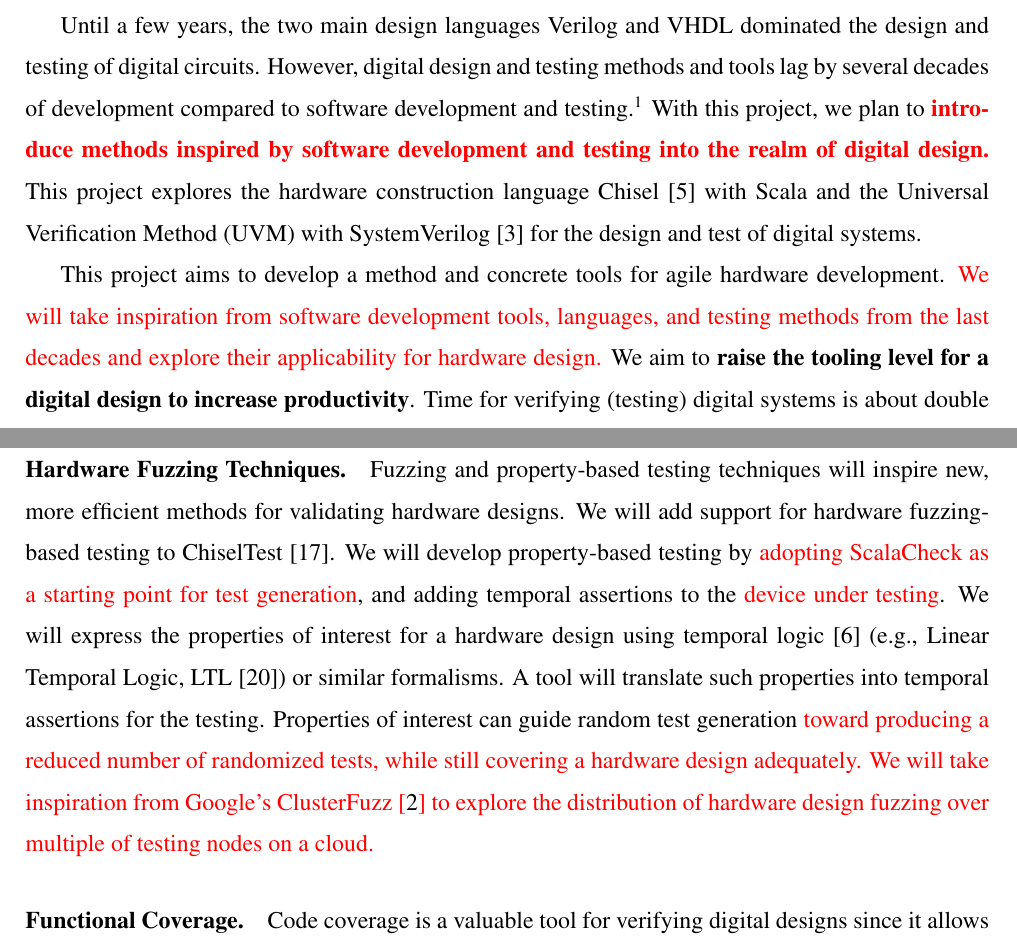
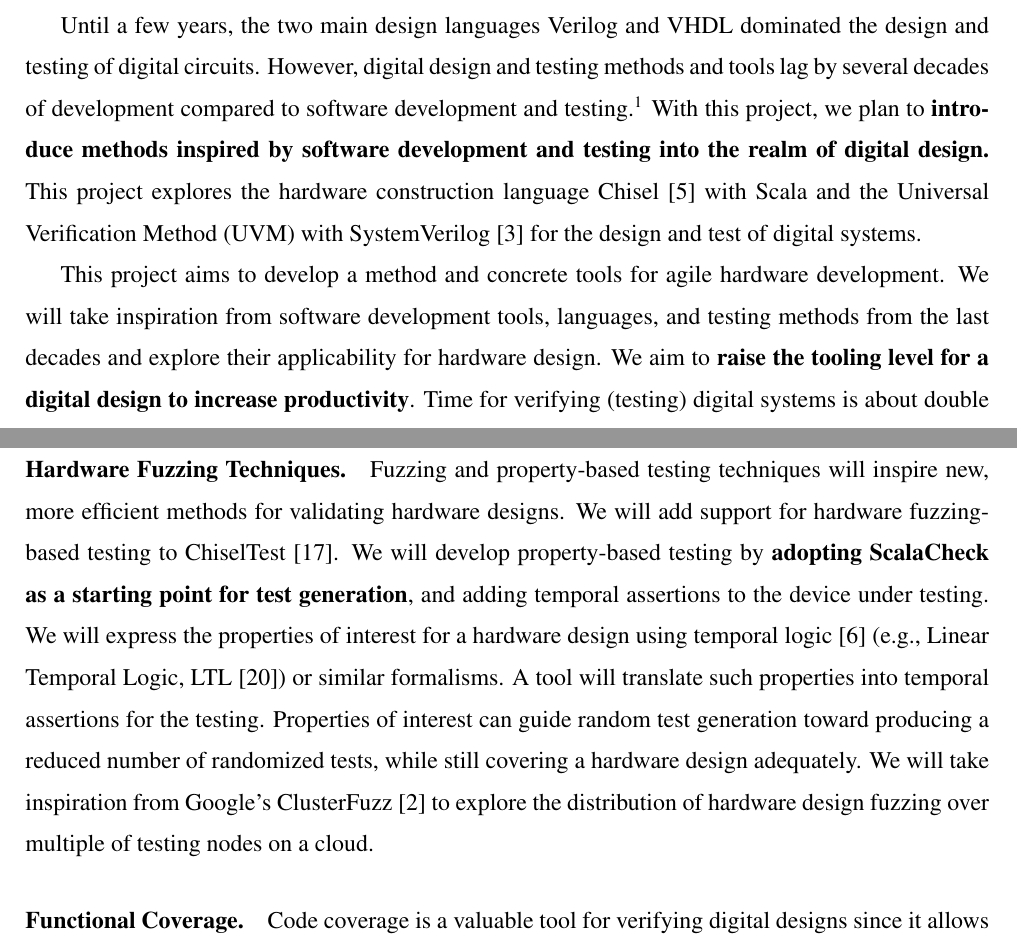
Before and after one commit to chiselverify/documentation, a LaTeX document (funding/ftp-chisel/ftp-chisel.tex): two parts of pages 1 and 3 of 7, joined at a grey line, cut so that both start at the same text. Compiled offline with pdfLaTeX.

Commit message:
funding: fix Alcestes comments

```diff
--- a/funding/ftp-chisel/ftp-chisel.tex
+++ b/funding/ftp-chisel/ftp-chisel.tex
@@ -142,13 +142,13 @@
 However, digital design and testing methods and tools lag by several decades of development
 compared to software development and testing.\footnote{Chris Lattner, The Golden Age of Compilers in an era of Hardware/Software co-design. Invited talk, ASPLOS 2021.}
 With this project, we plan to
-{\bf\color{red}introduce methods inspired by software development and testing into the realm of digital design.}
+{\bf introduce methods inspired by software development and testing into the realm of digital design.}
 This project explores the hardware construction language Chisel~\cite{chisel:dac2012} with Scala
 and the Universal Verification Method (UVM) with SystemVerilog~\cite{SystemVerilog} for
 the design and test of digital systems.
 
 This project aims to develop a method and concrete tools for agile hardware development.
-{\color{red}We will take inspiration from software development tools, languages, and testing methods
+{We will take inspiration from software development tools, languages, and testing methods
 from the last decades and explore their applicability for hardware design.}
 We aim to {\bf raise the tooling level for a digital design to increase productivity}.
 Time for verifying (testing) digital systems is about double the time of developing
@@ -333,15 +333,14 @@
 
 Fuzzing and property-based testing techniques will inspire new, more efficient methods for validating hardware designs.
 We will add support for hardware fuzzing-based testing to ChiselTest~\cite{chisel:tester2}.
-We will develop property-based testing by {\color{red}adopting ScalaCheck as a starting point for test generation}, and adding
-temporal assertions to the {\color{red}device under testing}.
+We will develop property-based testing by {\bf adopting ScalaCheck as a starting point for test generation}, and adding
+temporal assertions to the {device under testing}.
 We will express the properties of interest for a hardware design using temporal logic \cite{Baier2008} (e.g., Linear Temporal Logic, LTL \cite{Pnueli1977LTL}) or similar formalisms. A tool will translate such properties into
 temporal assertions for the testing.
-Properties of interest can guide random test generation {\color{red}toward producing a reduced number of randomized tests, while still covering a hardware design adequately.}
-{\color{red}%
+Properties of interest can guide random test generation {toward producing a reduced number of randomized tests, while still covering a hardware design adequately.}
 We will take inspiration from Google's
 ClusterFuzz~\cite{web:clusterfuzz}
-to explore the distribution of hardware design fuzzing over multiple of testing nodes on a cloud.}
+to explore the distribution of hardware design fuzzing over multiple of testing nodes on a cloud.
 
 %Unfortunately, their adaptation from the software realm to the hardware realm is far from trivial.
 %  Instead, hardware designs would be tested while running on a simulator, with decreased performance; moreover, the state space of the design can be extremely large (beyond the reach of any cloud-based systems), and naive random test may not achieve adequate coverage. Property-based testing can (in principle) mitigate the issue: the properties of interest could be used to restrict the testing space; however, there are two open problems: how to express the properties of interest for hardware designs, and how to generate test sets with adequate coverage.
```
